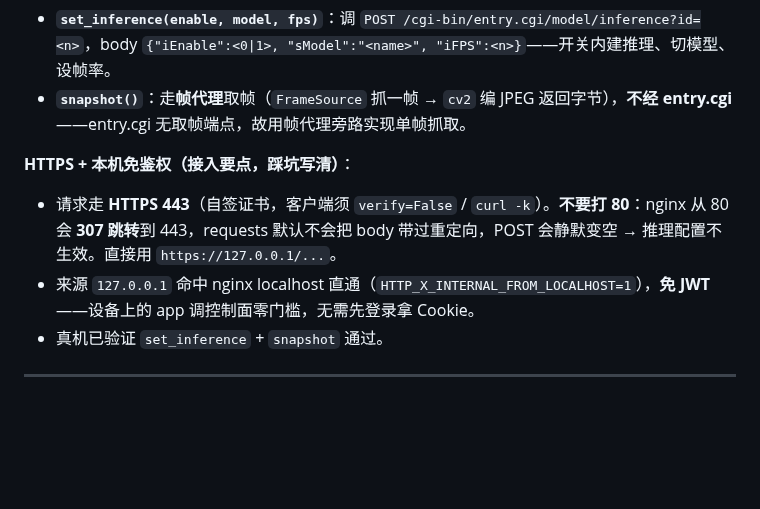
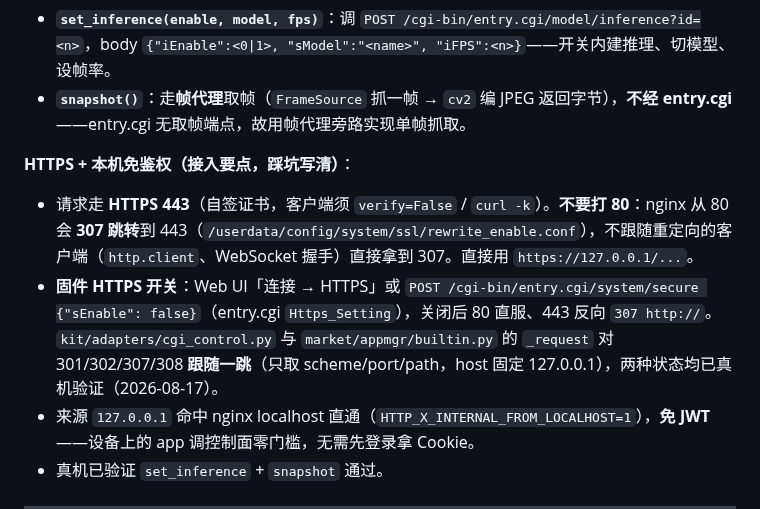
Before and after one commit to suharvest/recamera-pro-ext-api, a Markdown page: docs/guide/control-api.md, the part around the change. Drawn GitHub-style; blank space fills up the shorter version.

Commit message:
docs: 记录固件 HTTPS 开关与 entry.cgi 客户端 307 跟随
Co-Authored-By: Claude Fable 5 <noreply@anthropic.com>

```diff
--- a/docs/guide/control-api.md
+++ b/docs/guide/control-api.md
@@ -120,7 +120,8 @@ curl -k -b "token=<JWT>" https://<设备>/cgi-bin/entry.cgi/api/v1/ext/capabilit
 
 **HTTPS + 本机免鉴权（接入要点，踩坑写清）**：
 
-- 请求走 **HTTPS 443**（自签证书，客户端须 `verify=False` / `curl -k`）。**不要打 80**：nginx 从 80 会 **307 跳转**到 443，requests 默认不会把 body 带过重定向，POST 会静默变空 → 推理配置不生效。直接用 `https://127.0.0.1/...`。
+- 请求走 **HTTPS 443**（自签证书，客户端须 `verify=False` / `curl -k`）。**不要打 80**：nginx 从 80 会 **307 跳转**到 443（`/userdata/config/system/ssl/rewrite_enable.conf`），不跟随重定向的客户端（`http.client`、WebSocket 握手）直接拿到 307。直接用 `https://127.0.0.1/...`。
+- **固件 HTTPS 开关**：Web UI「连接 → HTTPS」或 `POST /cgi-bin/entry.cgi/system/secure {"sEnable": false}`（entry.cgi `Https_Setting`），关闭后 80 直服、443 反向 `307 http://`。`kit/adapters/cgi_control.py` 与 `market/appmgr/builtin.py` 的 `_request` 对 301/302/307/308 **跟随一跳**（只取 scheme/port/path，host 固定 127.0.0.1），两种状态均已真机验证（2026-08-17）。
 - 来源 `127.0.0.1` 命中 nginx localhost 直通（`HTTP_X_INTERNAL_FROM_LOCALHOST=1`），**免 JWT**——设备上的 app 调控制面零门槛，无需先登录拿 Cookie。
 - 真机已验证 `set_inference` + `snapshot` 通过。
 
```
Also changed, not shown: docs/guide/ai-result-overlay.md (+1 -1 lines), docs/guide/deploy-ops.md (+1 -1 lines).
